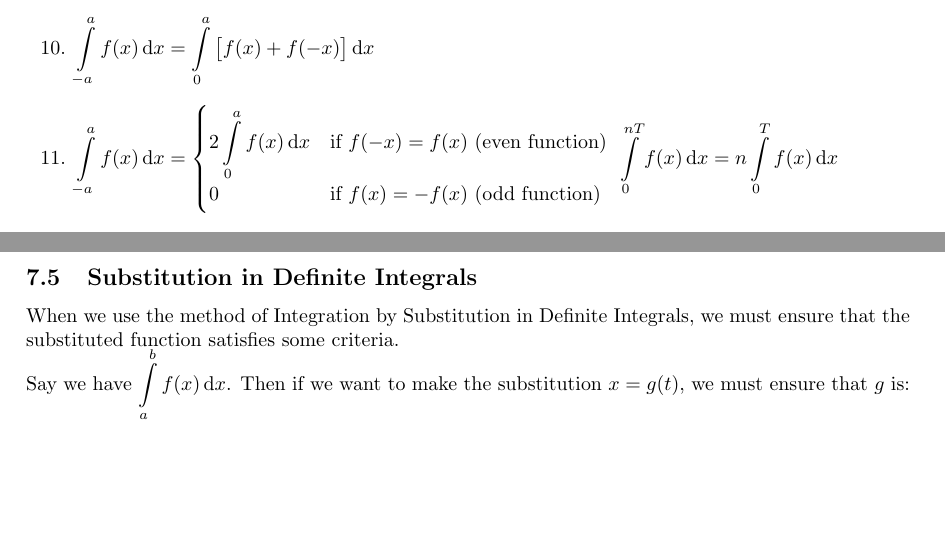
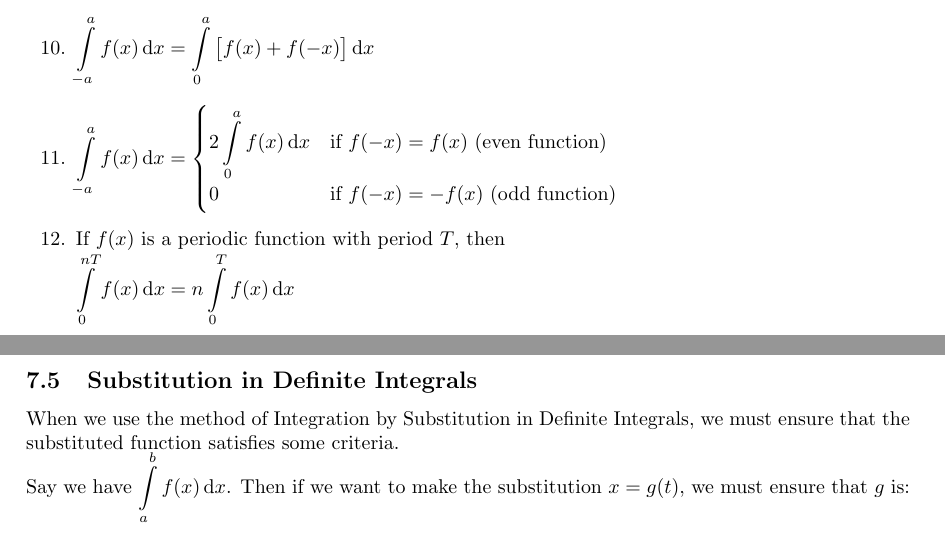
Before and after one commit to aryan-02/learning-calculus, a LaTeX document (calc.tex): two parts of pages 100 and 101 of 117, joined at a grey line, cut so that both start at the same text, the shorter picture padded with empty space. Compiled offline with pdfLaTeX.

Commit message:
Correction

```diff
--- a/calc.tex
+++ b/calc.tex
@@ -3091,9 +3091,9 @@ $\displaystyle \int\limits_0^2 \dfrac{\dif x}{\sqrt{16 - x^2}}$
 \item $\displaystyle\int\limits_{-a}^a f(x) \dif x = \int\limits_0^a \left[ f(x) + f(-x) \right] \dif x$
 \item $\displaystyle \int\limits_{-a}^{a} f(x) \dif x = \begin{cases}
       2\displaystyle\int\limits_0^a f(x) \dif x & \text{if }f(-x)=f(x) \text{ (even function)} \\
-      0 & \text{if }f(x)=-f(x) \text{ (odd function)}
+      0 & \text{if }f(-x)=-f(x) \text{ (odd function)}
 \end{cases}\, $
-%\item If $f(x)$ is a periodic function with period $T$, then\\
+\item If $f(x)$ is a periodic function with period $T$, then\\
 $\displaystyle \int\limits_0^{nT} f(x) \dif x = n \int\limits_0^T f(x) \dif x$
 \end{enumerate}
 \pagebreak
```
Also changed, not shown: calc.pdf.
